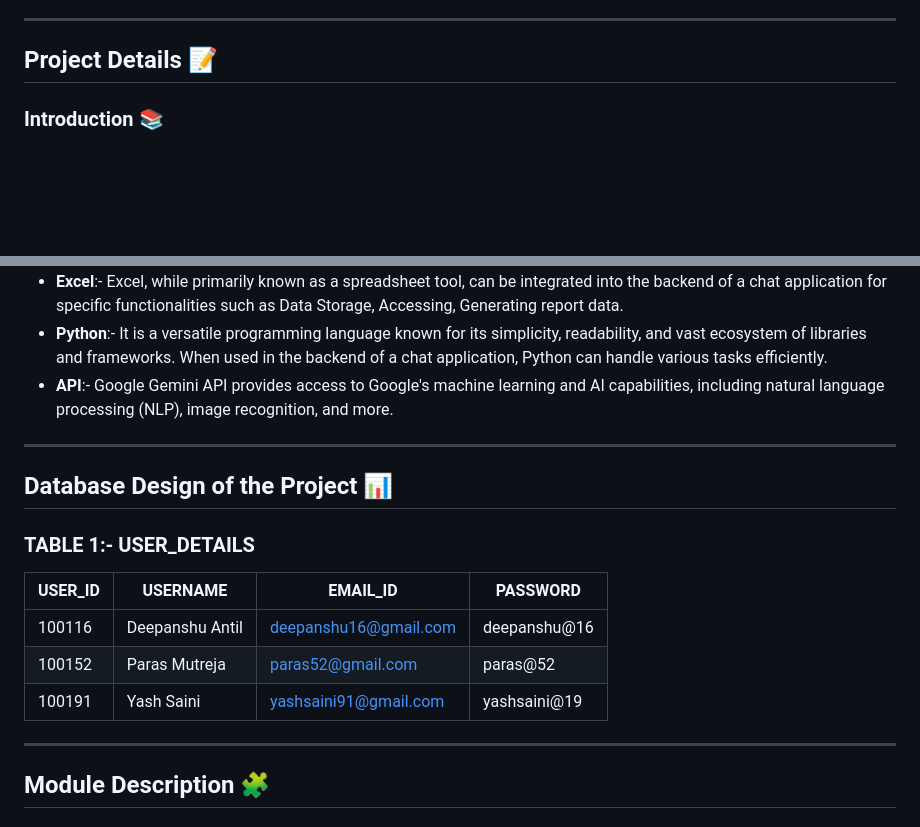
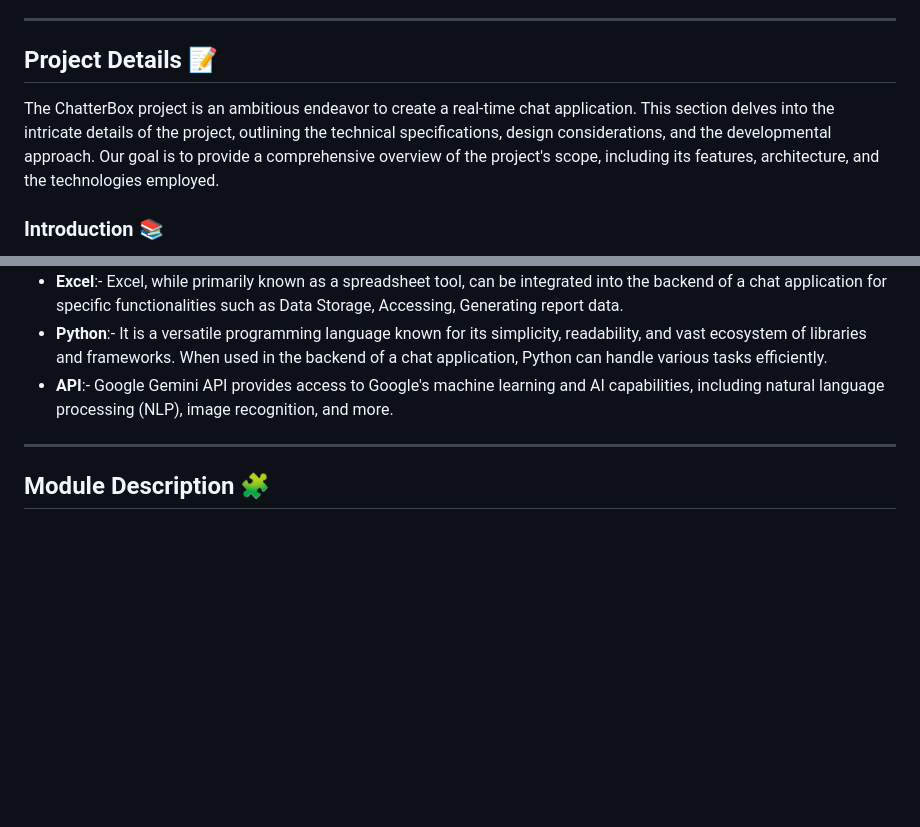
Before and after one commit to yashksaini-coder/ChatterBox, a Markdown page: README.md, 2 parts joined by grey strips. GitHub-like rendering; blank space fills up the shorter version.

```diff
--- a/README.md
+++ b/README.md
@@ -40,6 +36,8 @@ ChatterBox is a real-time chat application designed for seamless communication b
 
 ## Project Details 📝
 
+The ChatterBox project is an ambitious endeavor to create a real-time chat application. This section delves into the intricate details of the project, outlining the technical specifications, design considerations, and the developmental approach. Our goal is to provide a comprehensive overview of the project's scope, including its features, architecture, and the technologies employed.
+
 ### Introduction 📚
 
 The proposed system is designed to be more efficient than traditional communication methods. It includes features such as real-time messaging, notifications, and media sharing. The proposed system is a completely computer-based application. Thousands of messages can be exchanged in real-time without significant delays. The demand for real-time communication applications is growing rapidly in today's digital world.
@@ -75,18 +73,6 @@ Two basic tools in the project are front end and back end.
 - **Excel**:- Excel, while primarily known as a spreadsheet tool, can be integrated into the backend of a chat application for specific functionalities such as Data Storage, Accessing, Generating report data.
 - **Python**:- It is a versatile programming language known for its simplicity, readability, and vast ecosystem of libraries and frameworks. When used in the backend of a chat application, Python can handle various tasks efficiently.
 - **API**:- Google Gemini API provides access to Google's machine learning and AI capabilities, including natural language processing (NLP), image recognition, and more.
-
----
-
-## Database Design of the Project 📊
-
-### TABLE 1:- USER_DETAILS
-
-| USER_ID | USERNAME         | EMAIL_ID             | PASSWORD      |
-|---------|------------------|----------------------|---------------|
-| 100116  | Deepanshu Antil  | deepanshu16@gmail.com| deepanshu@16  |
-| 100152  | Paras Mutreja    | paras52@gmail.com    | paras@52      |
-| 100191  | Yash Saini       | yashsaini91@gmail.com| yashsaini@19  |
 
 ---
 
```
Also changed, not shown: other parts of README.md (+31 -35 lines).
